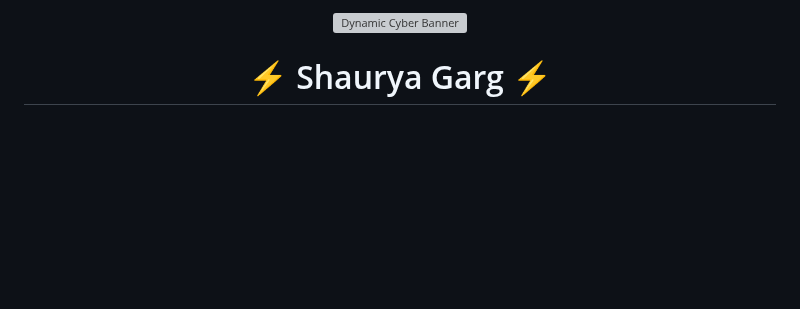
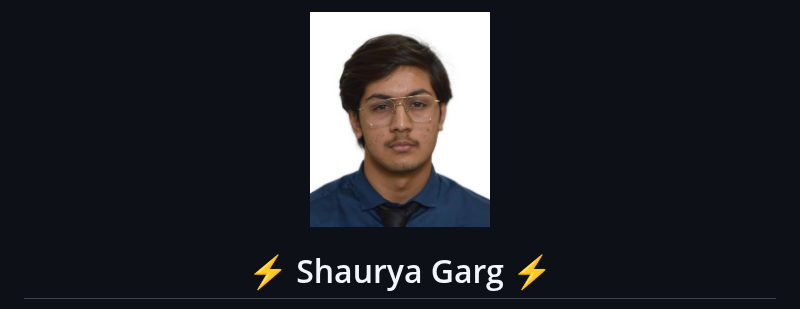
Before and after one commit to Shauurrya/Shauurrya, a Markdown page: README.md, the part around one of its changes. Rendered like a GitHub page; pictures changed too: assets/avatar.jpg (added); blank space fills up the shorter version; grey boxes are pictures that could not be loaded.

Commit message:
feat: replace animated banner with clean portrait image

```diff
--- a/README.md
+++ b/README.md
@@ -1,7 +1,7 @@
 <div align="center">
 
   <p align="center">
-    <img src="./assets/cyber-header-animated.gif" alt="Dynamic Cyber Banner" width="480px" />
+    <img src="./assets/avatar.jpg" alt="Shaurya Garg" width="180px" />
   </p>
 
   <h1>⚡ Shaurya Garg ⚡</h1>
```
Also changed, not shown: other parts of README.md (+2 -0 lines).
